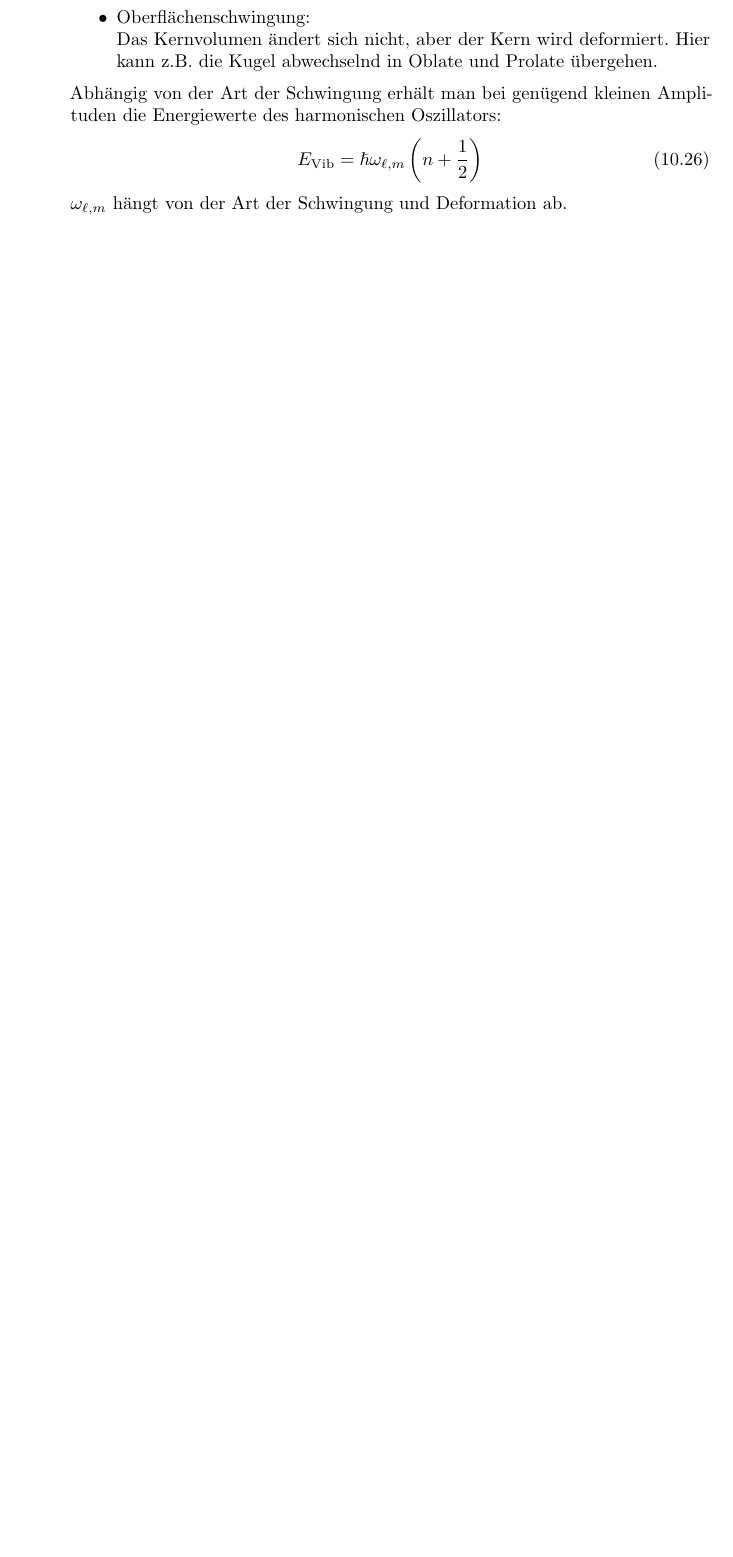
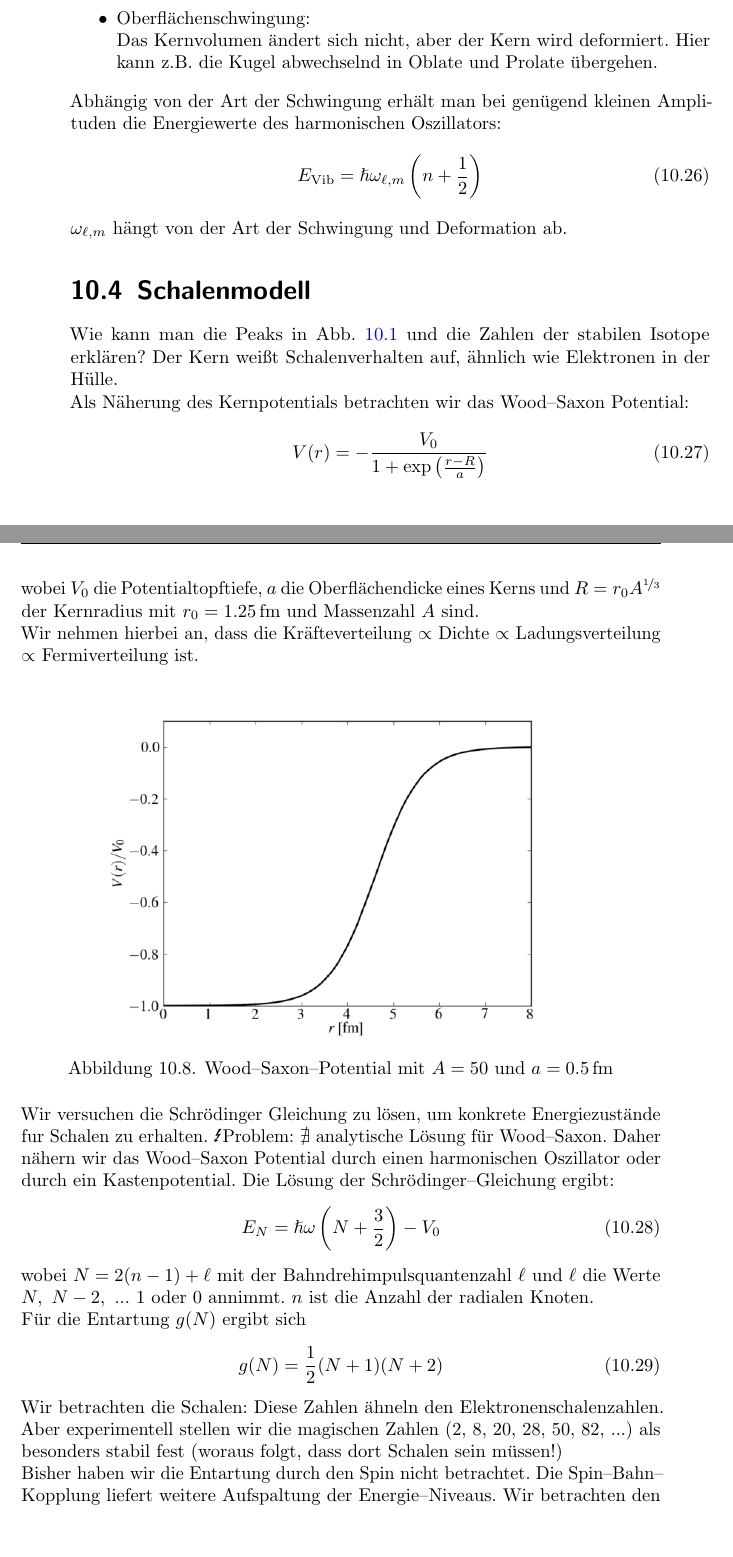
Before and after one commit to krauthex/Ex4, a LaTeX document (Ex4_Zusammenfassung.tex, which reads Sitzung17Ex4.tex): part of page 115 of 120 before the commit and two parts of pages 115 and 116 of 123 after it, the two joined at a grey line, cut so that both start at the same text, the shorter picture padded with empty space. The pictures show the PDF file Ex4_Zusammenfassung.pdf that the author committed with the source.

Commit message:
some small changes, finished Sitzung 17

```diff
--- a/Sitzung17Ex4.tex
+++ b/Sitzung17Ex4.tex
@@ -76,3 +76,34 @@ Abhängig von der Art der Schwingung erhält man bei genügend kleinen Amplitude
 	E_{\text{Vib}} = \hslash \omega_{\ell, m} \lp n + \frac{1}{2} \rp
 \end{equation}
 $\omega_{\ell, m}$ hängt von der Art der Schwingung und Deformation ab.
+
+\section{Schalenmodell}
+Wie kann man die Peaks in Abb. \ref{kernbindungsenergie} und die Zahlen der stabilen Isotope erklären? Der Kern weißt Schalenverhalten auf, ähnlich wie Elektronen in der Hülle.
+
+Als Näherung des Kernpotentials betrachten wir das Wood--Saxon Potential:
+\begin{equation}
+	V(r) = - \frac{V_0}{1+ \exp \lp \frac{r-R}{a} \rp }
+\end{equation}
+wobei $V_0$ die Potentialtopftiefe, $a$ die Oberflächendicke eines Kerns und $R = r_0 A^{\nicefrac{1}{3}}$ der Kernradius mit $r_0= \SI{1.25}{fm}$ und Massenzahl $A$ sind.
+
+Wir nehmen hierbei an, dass die Kräfteverteilung $\propto$ Dichte $\propto$ Ladungsverteilung $\propto$ Fermiverteilung ist.
+\begin{figure}[h]
+	\centering
+	\includegraphics[scale=0.4]{woodsaxon.png}
+	\caption{Wood--Saxon--Potential mit $A=50$ und $a=\SI{0.5}{fm}$}
+\end{figure}
+
+Wir versuchen die Schrödinger Gleichung zu lösen, um konkrete Energiezustände fur Schalen zu erhalten. \Lightning Problem: $\nexists$ analytische Lösung für Wood--Saxon. Daher nähern wir das Wood--Saxon Potential durch einen harmonischen Oszillator oder durch ein Kastenpotential. Die Lösung der Schrödinger--Gleichung ergibt:
+\begin{equation}
+	 E_N = \hslash \omega \lp N + \frac{3}{2} \rp - V_0
+\end{equation}
+wobei $N = 2(n-1) + \ell $ mit der Bahndrehimpulsquantenzahl $\ell$ und $\ell$ die Werte $N,\ N-2,\ ...\ 1 \text{ oder } 0$ annimmt. $n$ ist die Anzahl der radialen Knoten.
+
+Für die Entartung $g(N)$ ergibt sich
+\begin{equation}
+	g(N) = \frac{1}{2} (N+1)(N+2)
+\end{equation}
+
+Wir betrachten die Schalen:
+\begin{table}
+	\centering
@@ -78,0 +118,10 @@ $\omega_{\ell, m}$ hängt von der Art der Schwingung und Deformation ab.
+	\end{array}
+	$
+	\caption{Der Faktor 2 in der Spalte der Entartung rührt daher, dass der Spin auch entartet ist. }
+\end{table}
+Diese Zahlen ähneln den Elektronenschalenzahlen. Aber experimentell stellen wir die magischen Zahlen (2, 8, 20, 28, 50, 82, ...) als besonders stabil fest (woraus folgt, dass dort Schalen sein müssen!)
+
+Bisher haben wir die Entartung durch den Spin nicht betrachtet. Die Spin--Bahn--Kopplung liefert weitere Aufspaltung der Energie--Niveaus. Wir betrachten den Gesamtdrehimpuls
+\begin{equation*}
+	\vec{j} = \vec{\ell} + \vec{s}
+\end{equation*}
@@ -79 +154,6 @@ $\omega_{\ell, m}$ hängt von der Art der Schwingung und Deformation ab.
+	\caption{$(n \ell) \longrightarrow (n\ell_j)$}
+	\label{schalen}
+\end{figure}
+
+Die nun entstehenden Energieniveaus entsprechen den magischen Zahlen. Offenbar liegt also im wesentlichen Unterschied vom Schalenmodell der Elektronen in den Hüllen hier ein eine viel stärkere Spin--Bahn--Kopplung vor.
 \end{document}
```
Also changed, not shown: Sitzung16Ex4.tex (+1 -0 lines), Sitzung18Ex4.tex (+8 -5 lines), Ex4_Zusammenfassung.pdf, schalenmodell.png (added), woodsaxon.png (added), Sitzung17Ex4.tex (34 more changed lines).
